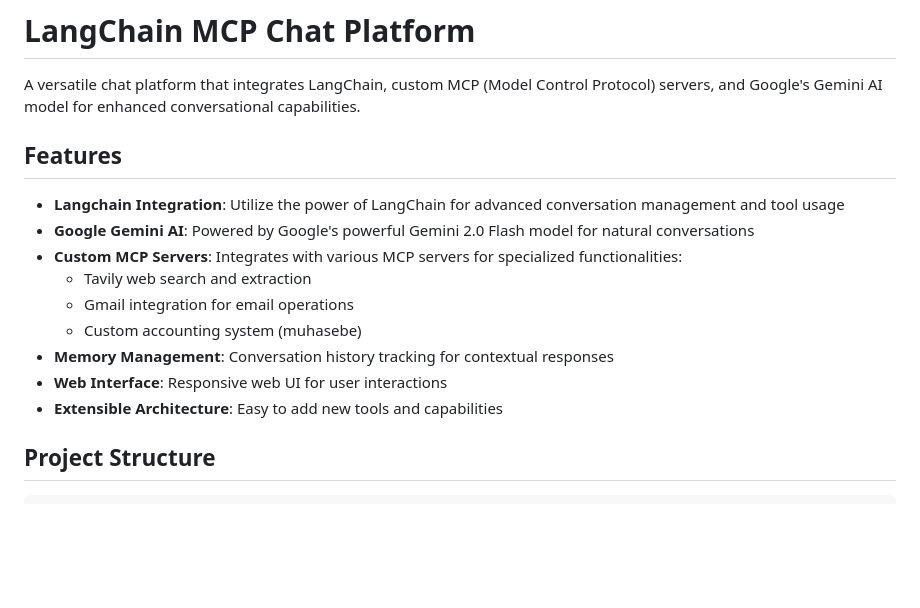
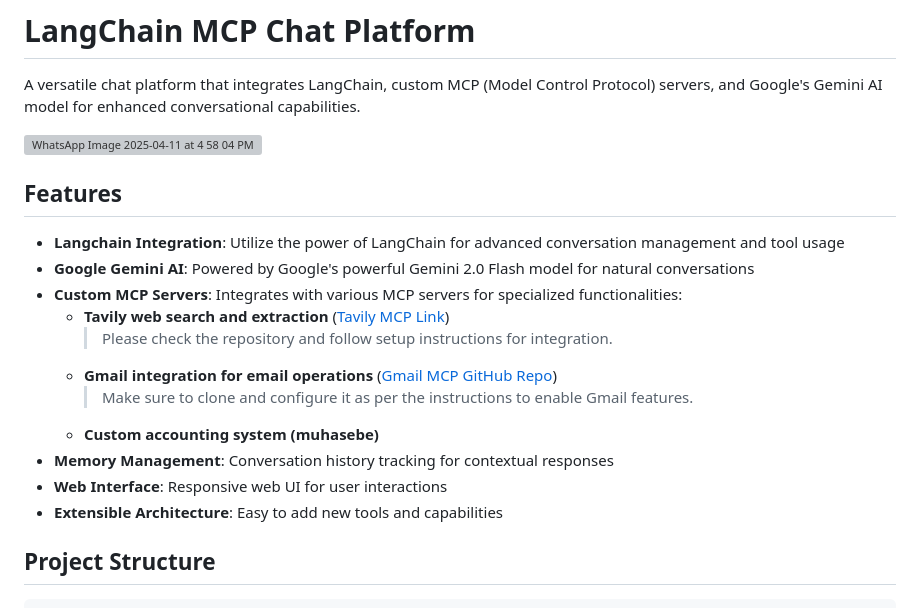
Before and after one commit to BilalAltundag/langchain-mcp-chat-platform, a Markdown page: README.md, the part around the change. Rendered like a GitHub page; blank space fills up the shorter version; grey boxes are pictures that could not be loaded.

```diff
--- a/README.md
+++ b/README.md
@@ -1,18 +1,23 @@
 # LangChain MCP Chat Platform
 
 A versatile chat platform that integrates LangChain, custom MCP (Model Control Protocol) servers, and Google's Gemini AI model for enhanced conversational capabilities.
+
+![WhatsApp Image 2025-04-11 at 4 58 04 PM](https://github.com/user-attachments/assets/1fc93db4-9cc9-4fde-9a2b-fa3b77615682)
 
 ## Features
 
 - **Langchain Integration**: Utilize the power of LangChain for advanced conversation management and tool usage
 - **Google Gemini AI**: Powered by Google's powerful Gemini 2.0 Flash model for natural conversations
 - **Custom MCP Servers**: Integrates with various MCP servers for specialized functionalities:
-  - Tavily web search and extraction
-  - Gmail integration for email operations
-  - Custom accounting system (muhasebe)
+  - **Tavily web search and extraction** ([Tavily MCP Link](https://smithery.ai/server/@tavily-ai/tavily-mcp))
+    > Please check the repository and follow setup instructions for integration.
+  - **Gmail integration for email operations** ([Gmail MCP GitHub Repo](https://github.com/GongRzhe/Gmail-MCP-Server))
+    > Make sure to clone and configure it as per the instructions to enable Gmail features.
+  - **Custom accounting system (muhasebe)**
 - **Memory Management**: Conversation history tracking for contextual responses
 - **Web Interface**: Responsive web UI for user interactions
 - **Extensible Architecture**: Easy to add new tools and capabilities
+
 
 ## Project Structure
 
```
